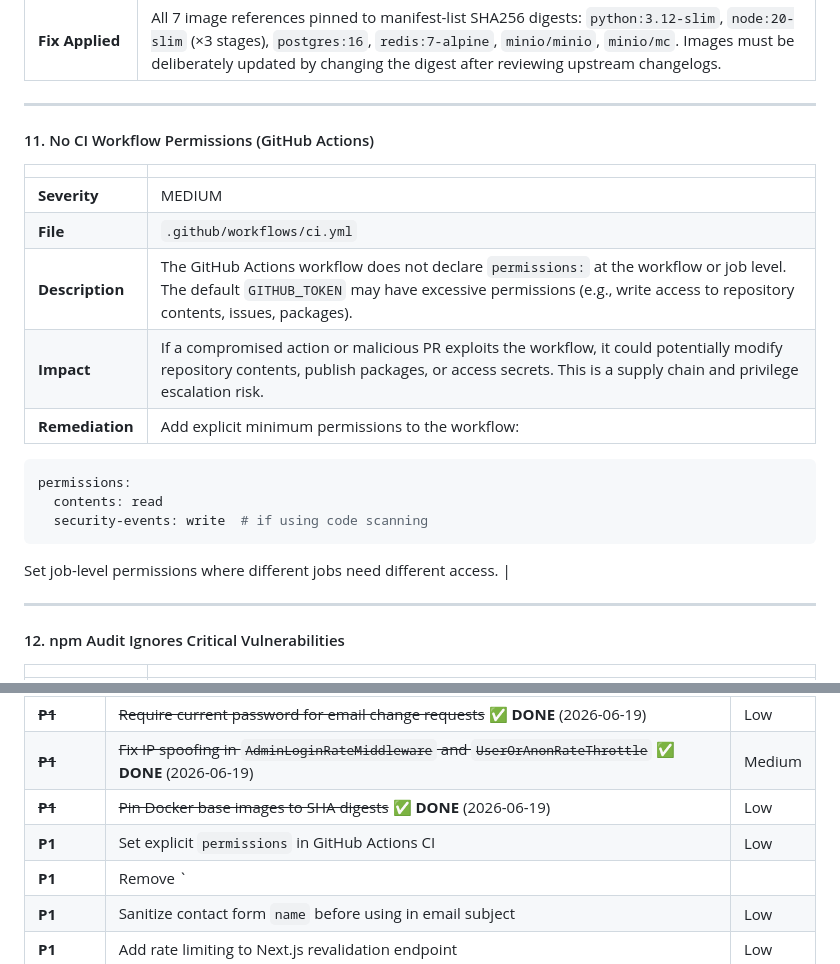
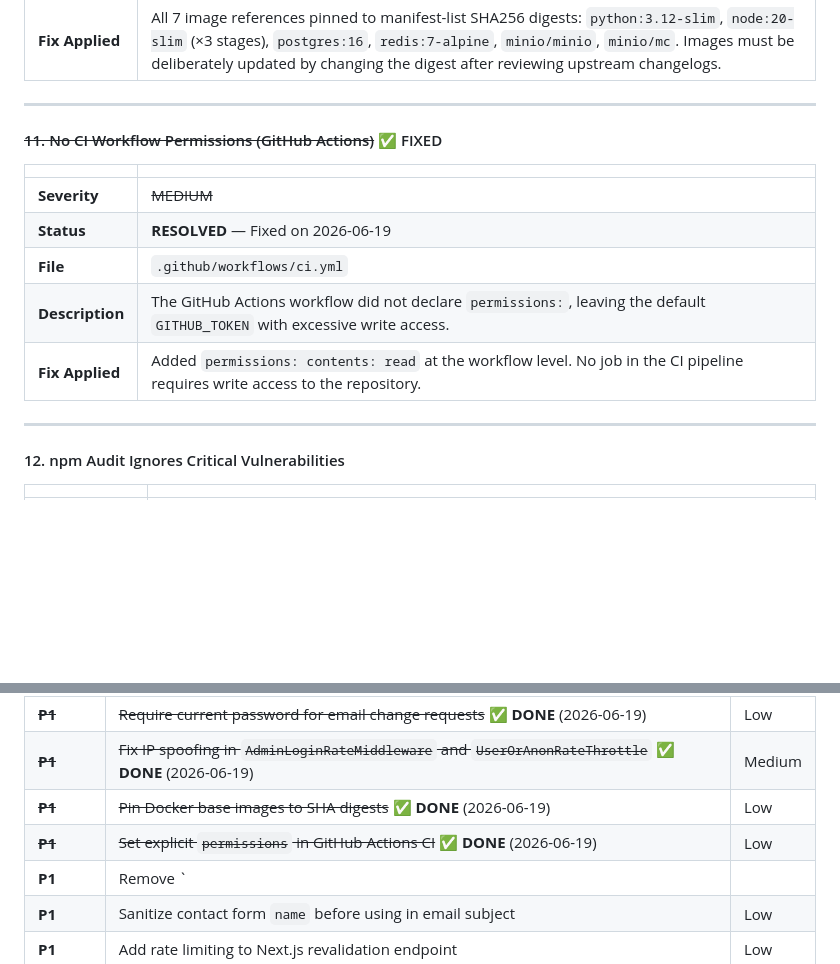
Before and after one commit to krishlazybuilds-commits/cartivo, a Markdown page: SECURITY_AUDIT_REPORT.md, 2 parts joined by grey strips. Rendered like a GitHub page; blank space fills up the shorter version.

Commit message:
docs: update security audit report — finding #11 resolved (CI permissions)

````diff
--- a/SECURITY_AUDIT_REPORT.md
+++ b/SECURITY_AUDIT_REPORT.md
@@ -138,21 +138,15 @@ Cartivo is a well-architected Django/Next.js e-commerce platform with a **mature
 
 ---
 
-#### 11. No CI Workflow Permissions (GitHub Actions)
+#### ~~11. No CI Workflow Permissions (GitHub Actions)~~ ✅ FIXED
 
 | | |
 |---|---|
-| **Severity** | MEDIUM |
+| **Severity** | ~~MEDIUM~~ |
+| **Status** | **RESOLVED** — Fixed on 2026-06-19 |
 | **File** | `.github/workflows/ci.yml` |
-| **Description** | The GitHub Actions workflow does not declare `permissions:` at the workflow or job level. The default `GITHUB_TOKEN` may have excessive permissions (e.g., write access to repository contents, issues, packages). |
-| **Impact** | If a compromised action or malicious PR exploits the workflow, it could potentially modify repository contents, publish packages, or access secrets. This is a supply chain and privilege escalation risk. |
-| **Remediation** | Add explicit minimum permissions to the workflow:
-```yaml
-permissions:
-  contents: read
-  security-events: write  # if using code scanning
-```
-Set job-level permissions where different jobs need different access. |
+| **Description** | The GitHub Actions workflow did not declare `permissions:`, leaving the default `GITHUB_TOKEN` with excessive write access. |
+| **Fix Applied** | Added `permissions: contents: read` at the workflow level. No job in the CI pipeline requires write access to the repository. |
 
 ---
 
@@ -446,7 +440,7 @@ Set job-level permissions where different jobs need different access. |
 | ~~**P1**~~ | ~~Require current password for email change requests~~ ✅ **DONE** (2026-06-19) | Low |
 | ~~**P1**~~ | ~~Fix IP spoofing in `AdminLoginRateMiddleware` and `UserOrAnonRateThrottle`~~ ✅ **DONE** (2026-06-19) | Medium |
 | ~~**P1**~~ | ~~Pin Docker base images to SHA digests~~ ✅ **DONE** (2026-06-19) | Low |
-| **P1** | Set explicit `permissions` in GitHub Actions CI | Low |
+| ~~**P1**~~ | ~~Set explicit `permissions` in GitHub Actions CI~~ ✅ **DONE** (2026-06-19) | Low |
 | **P1** | Remove `|| true` from `npm audit` in CI | Low |
 | **P1** | Sanitize contact form `name` before using in email subject | Low |
 | **P1** | Add rate limiting to Next.js revalidation endpoint | Low |
````
